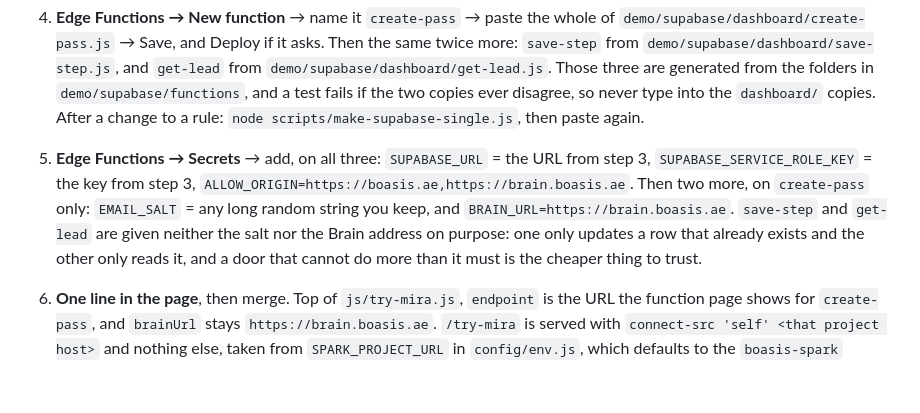
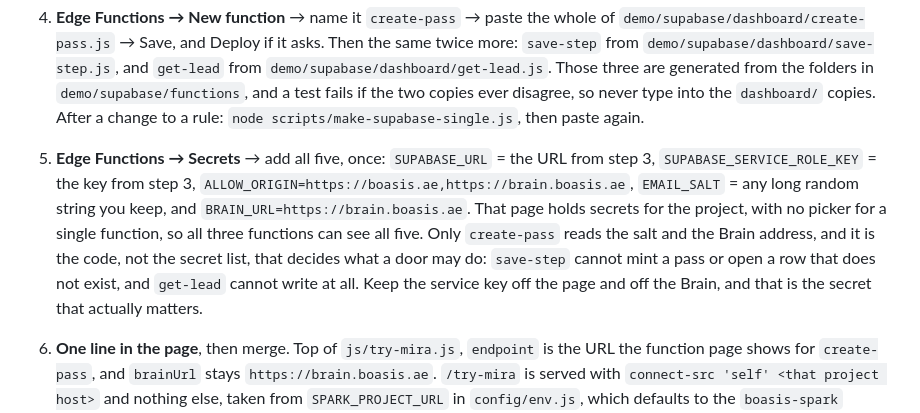
Before and after one commit to navaira-y/boasis-f, a Markdown page: docs/SPARK.md, the part around the change. Rendered like a GitHub page; blank space fills up the shorter version.

Commit message:
Secrets are project wide, said straight
Co-authored-by: arena-agent <297053741+arena-agent@users.noreply.github.com>

```diff
--- a/docs/SPARK.md
+++ b/docs/SPARK.md
@@ -406,13 +406,15 @@ about a person is split over two places.
    Those three are generated from the folders in `demo/supabase/functions`, and a test fails if the
    two copies ever disagree, so never type into the `dashboard/` copies. After a change to a rule:
    `node scripts/make-supabase-single.js`, then paste again.
-5. **Edge Functions → Secrets** → add, on all three: `SUPABASE_URL` = the URL from step 3,
+5. **Edge Functions → Secrets** → add all five, once: `SUPABASE_URL` = the URL from step 3,
    `SUPABASE_SERVICE_ROLE_KEY` = the key from step 3,
-   `ALLOW_ORIGIN=https://boasis.ae,https://brain.boasis.ae`. Then two more, on `create-pass` only:
-   `EMAIL_SALT` = any long random string you keep, and `BRAIN_URL=https://brain.boasis.ae`.
-   `save-step` and `get-lead` are given neither the salt nor the Brain address on purpose: one only
-   updates a row that already exists and the other only reads it, and a door that cannot do more
-   than it must is the cheaper thing to trust.
+   `ALLOW_ORIGIN=https://boasis.ae,https://brain.boasis.ae`, `EMAIL_SALT` = any long random string
+   you keep, and `BRAIN_URL=https://brain.boasis.ae`.
+   That page holds secrets for the project, with no picker for a single function, so all three
+   functions can see all five. Only `create-pass` reads the salt and the Brain address, and it is
+   the code, not the secret list, that decides what a door may do: `save-step` cannot mint a pass or
+   open a row that does not exist, and `get-lead` cannot write at all. Keep the service key off the
+   page and off the Brain, and that is the secret that actually matters.
 6. **One line in the page**, then merge. Top of `js/try-mira.js`, `endpoint` is the URL the
    function page shows for `create-pass`, and `brainUrl` stays `https://brain.boasis.ae`.
    `/try-mira` is served with `connect-src 'self' <that project host>` and nothing else, taken
```
